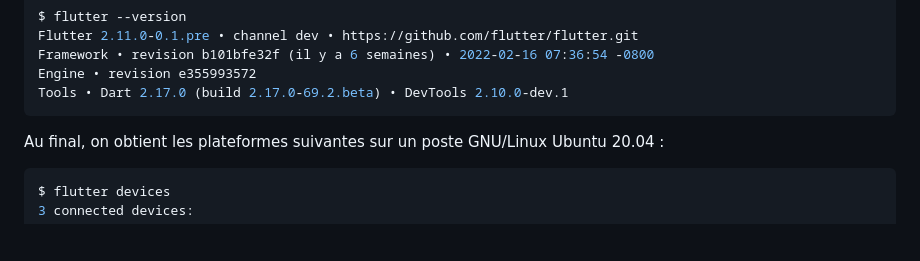
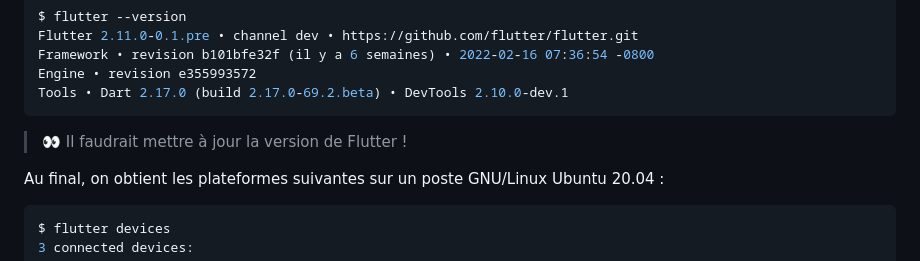
Before and after one commit to btssn-lasalle84/tp-poo-flutter, a Markdown page: README.md, the part around the change. Rendered like a GitHub page; blank space fills up the shorter version.

Commit message:
Ajoute une remarque

````diff
--- a/README.md
+++ b/README.md
@@ -102,6 +102,8 @@ Framework • revision b101bfe32f (il y a 6 semaines) • 2022-02-16 07:36:54 -0
 Engine • revision e355993572
 Tools • Dart 2.17.0 (build 2.17.0-69.2.beta) • DevTools 2.10.0-dev.1
 ```
+
+> :eyes: Il faudrait mettre à jour la version de Flutter !
 
 Au final, on obtient les plateformes suivantes sur un poste GNU/Linux Ubuntu 20.04 :
 
````
